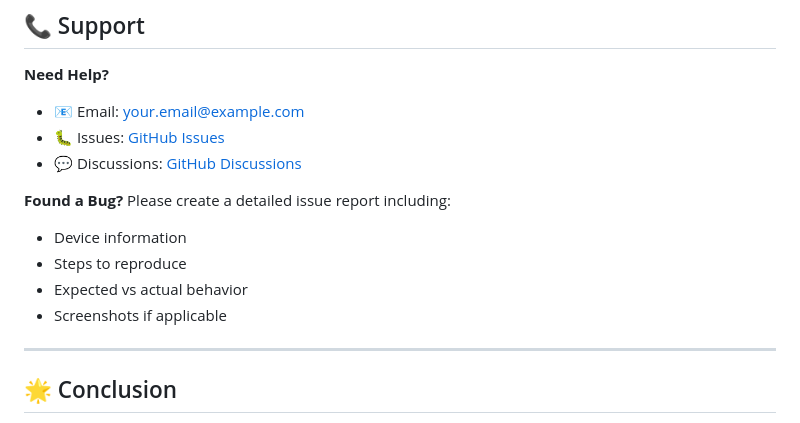
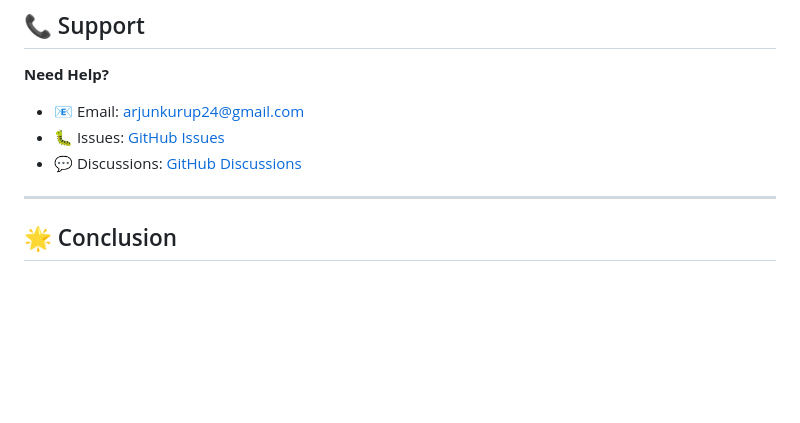
Before and after one commit to thekurup/gritflow, a Markdown page: README.md, the part around the change. GitHub-like rendering; blank space fills up the shorter version.

```diff
--- a/README.md
+++ b/README.md
@@ -278,16 +278,11 @@ This project is licensed under the MIT License - see the [LICENSE](LICENSE) file
 ## 📞 Support
 
 **Need Help?**
-- 📧 Email: your.email@example.com
+- 📧 Email: arjunkurup24@gmail.com
 - 🐛 Issues: [GitHub Issues](https://github.com/yourusername/gritflow/issues)
 - 💬 Discussions: [GitHub Discussions](https://github.com/yourusername/gritflow/discussions)
 
-**Found a Bug?**
-Please create a detailed issue report including:
-- Device information
-- Steps to reproduce
-- Expected vs actual behavior
-- Screenshots if applicable
+
 
 ---
 
```
